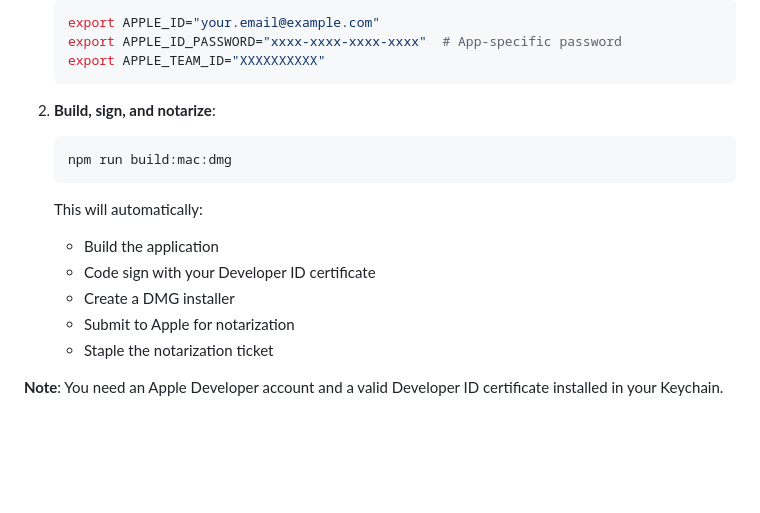
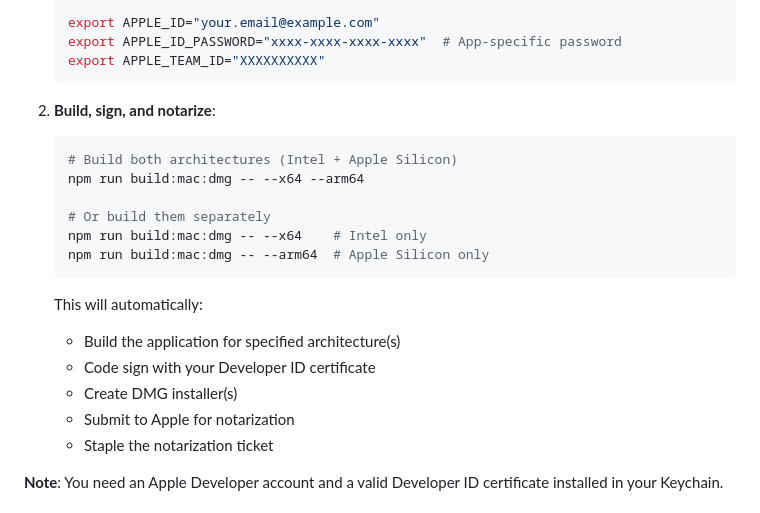
Before and after one commit to samlevan/mcps-for-humans, a Markdown page: README.md, the part around the change. GitHub-like rendering; blank space fills up the shorter version.

````diff
--- a/README.md
+++ b/README.md
@@ -102,13 +102,18 @@ To build a signed and notarized DMG for distribution:
 
 2. **Build, sign, and notarize**:
    ```bash
-   npm run build:mac:dmg
+   # Build both architectures (Intel + Apple Silicon)
+   npm run build:mac:dmg -- --x64 --arm64
+
+   # Or build them separately
+   npm run build:mac:dmg -- --x64    # Intel only
+   npm run build:mac:dmg -- --arm64  # Apple Silicon only
    ```
 
    This will automatically:
-   - Build the application
+   - Build the application for specified architecture(s)
    - Code sign with your Developer ID certificate
-   - Create a DMG installer
+   - Create DMG installer(s)
    - Submit to Apple for notarization
    - Staple the notarization ticket
 
````
